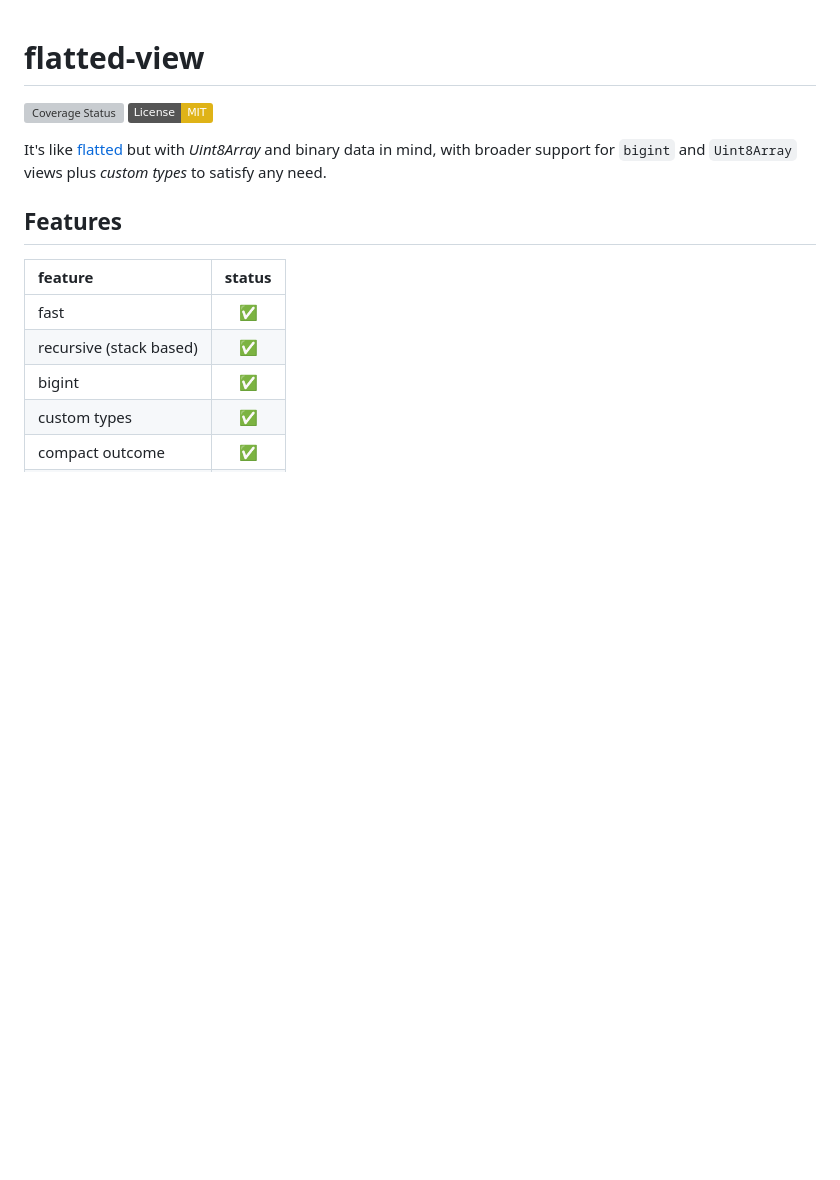
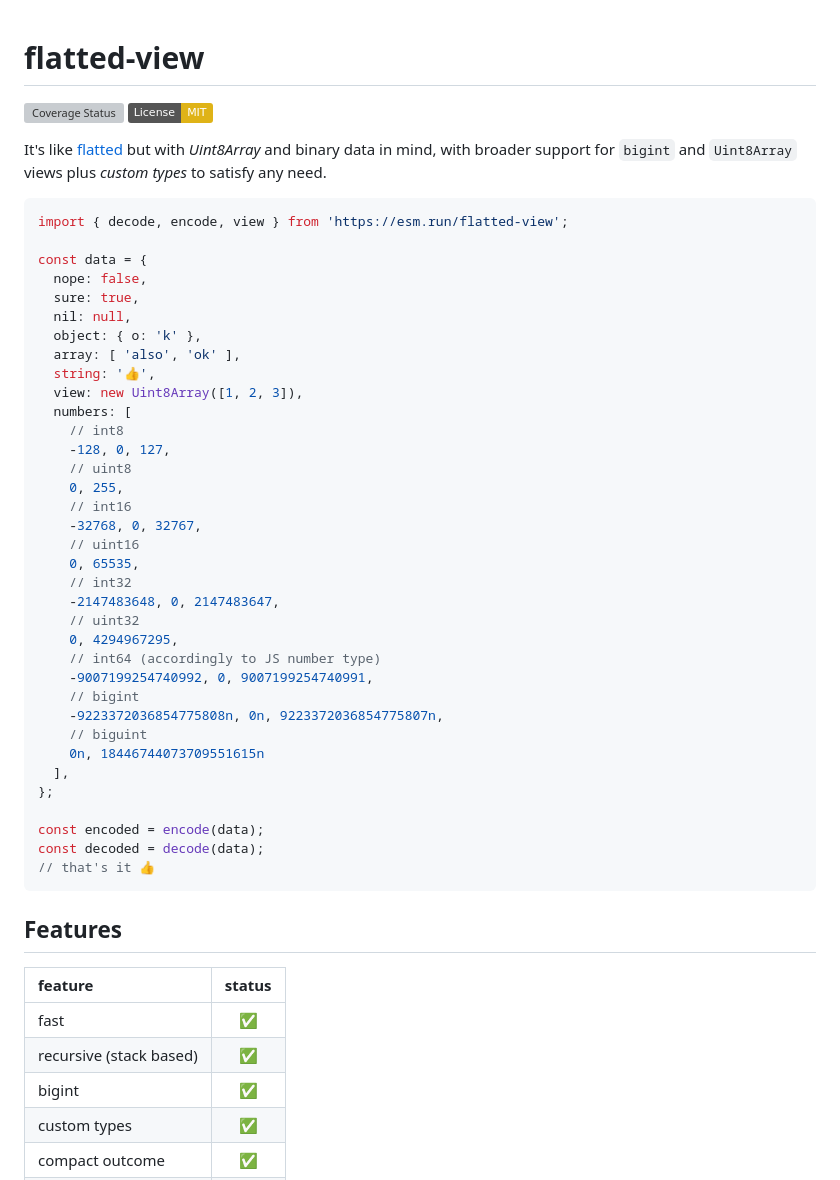
Before and after one commit to WebReflection/flatted-view, a Markdown page: README.md, the part around the change. Drawn GitHub-style; badges without logos; blank space fills up the shorter version; grey boxes are pictures that could not be loaded.

Commit message:
added example and described numbers

````diff
--- a/README.md
+++ b/README.md
@@ -3,6 +3,44 @@
 [![Coverage Status](https://coveralls.io/repos/github/WebReflection/flatted-view/badge.svg?branch=main)](https://coveralls.io/github/WebReflection/flatted-view?branch=main) [![License: MIT](https://img.shields.io/badge/License-MIT-yellow.svg)](https://opensource.org/license/MIT)
 
 It's like [flatted](https://github.com/WebReflection/flatted) but with *Uint8Array* and binary data in mind, with broader support for `bigint` and `Uint8Array` views plus *custom types* to satisfy any need.
+
+```js
+import { decode, encode, view } from 'https://esm.run/flatted-view';
+
+const data = {
+  nope: false,
+  sure: true,
+  nil: null,
+  object: { o: 'k' },
+  array: [ 'also', 'ok' ],
+  string: '👍',
+  view: new Uint8Array([1, 2, 3]),
+  numbers: [
+    // int8
+    -128, 0, 127,
+    // uint8
+    0, 255,
+    // int16
+    -32768, 0, 32767,
+    // uint16
+    0, 65535,
+    // int32
+    -2147483648, 0, 2147483647,
+    // uint32
+    0, 4294967295,
+    // int64 (accordingly to JS number type)
+    -9007199254740992, 0, 9007199254740991,
+    // bigint
+    -9223372036854775808n, 0n, 9223372036854775807n,
+    // biguint
+    0n, 18446744073709551615n
+  ],
+};
+
+const encoded = encode(data);
+const decoded = decode(data);
+// that's it 👍
+```
 
 ## Features
 
````
